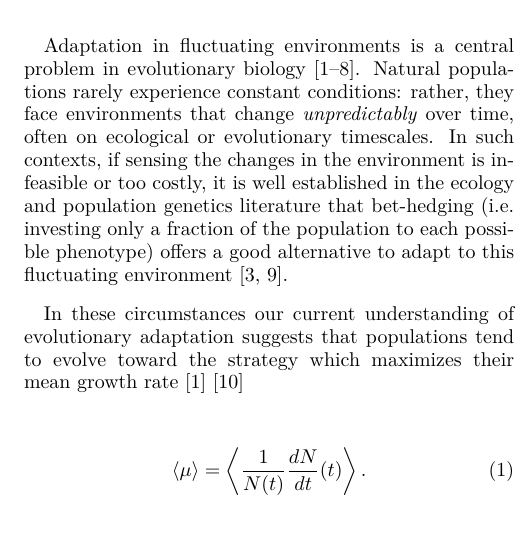
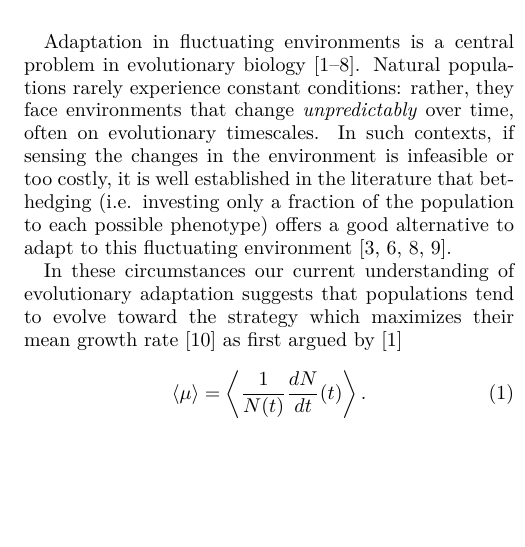
Before and after one commit to Marco-Mendivil-Carboni/mutare, a LaTeX paper (docs/paper.tex): part of one column of page 1 of 9, cut so that both start at the same text, the shorter picture padded with empty space. Compiled offline with pdfLaTeX.

Commit message:
Some more tweaks.

```diff
--- a/docs/paper.tex
+++ b/docs/paper.tex
@@ -35,9 +35,9 @@
 
 \section{Introduction and objectives} \label{sec:introduction}
 
-Adaptation in fluctuating environments is a central problem in evolutionary biology \cite{gillespieNaturalSelectionVariances1977,kingscollegeRiskUncertaintyEvolutionary1982,kussellPhenotypicDiversityPopulation2005,ashcroftFixationFinitePopulations2014,saakianAlleleFixationProbability2019,camachomateuPhenotypicdependentVariabilityEmergence2021,kaushikTimeFixationChanging2021,collectiveEconomicPrinciplesCell}. Natural populations rarely experience constant conditions: rather, they face environments that change \emph{unpredictably} over time, often on ecological or evolutionary timescales. In such contexts, if sensing the changes in the environment is infeasible or too costly, it is well established in the ecology and population genetics literature that bet-hedging (i.e. investing only a fraction of the population to each possible phenotype) offers a good alternative to adapt to this fluctuating environment \cite{kussellPhenotypicDiversityPopulation2005,huftonPhenotypicSwitchingPopulations2018}.
+Adaptation in fluctuating environments is a central problem in evolutionary biology \cite{gillespieNaturalSelectionVariances1977,kingscollegeRiskUncertaintyEvolutionary1982,kussellPhenotypicDiversityPopulation2005,ashcroftFixationFinitePopulations2014,saakianAlleleFixationProbability2019,camachomateuPhenotypicdependentVariabilityEmergence2021,kaushikTimeFixationChanging2021,collectiveEconomicPrinciplesCell}. Natural populations rarely experience constant conditions: rather, they face environments that change \emph{unpredictably} over time, often on evolutionary timescales. In such contexts, if sensing the changes in the environment is infeasible or too costly, it is well established in the literature that bet-hedging (i.e. investing only a fraction of the population to each possible phenotype) offers a good alternative to adapt to this fluctuating environment \cite{kussellPhenotypicDiversityPopulation2005,huftonPhenotypicSwitchingPopulations2018,camachomateuPhenotypicdependentVariabilityEmergence2021,collectiveEconomicPrinciplesCell}.
 
-In these circumstances our current understanding of evolutionary adaptation suggests that populations tend to evolve toward the strategy which maximizes their mean growth rate \cite{gillespieNaturalSelectionVariances1977} \footnote{More precisely, \cite{gillespieNaturalSelectionVariances1977} argues that what gets maximized is the geometric mean of the offspring number $\mu'$ (where $N(t+\Delta t)=\mu'\cdot N(t)$) but this is equivalent to maximizing the arithmetic mean of the growth rate $\langle\mu\rangle$ as we have defined it in \autoref{eq:avg_growth_rate}.}
+In these circumstances our current understanding of evolutionary adaptation suggests that populations tend to evolve toward the strategy which maximizes their mean growth rate \footnote{More precisely, \cite{gillespieNaturalSelectionVariances1977} argued that what gets maximized is the geometric mean of the offspring number $\mu'$ (where $N(t+\Delta t)=\mu'\cdot N(t)$) but this is equivalent to maximizing the arithmetic mean of the growth rate $\langle\mu\rangle$ as we have defined it in \autoref{eq:avg_growth_rate}.} as first argued by \cite{gillespieNaturalSelectionVariances1977}
 \begin{equation} \label{eq:avg_growth_rate}
     \langle\mu\rangle=\left\langle\frac{1}{N(t)}\frac{dN}{dt}(t)\right\rangle.
 \end{equation}
```
